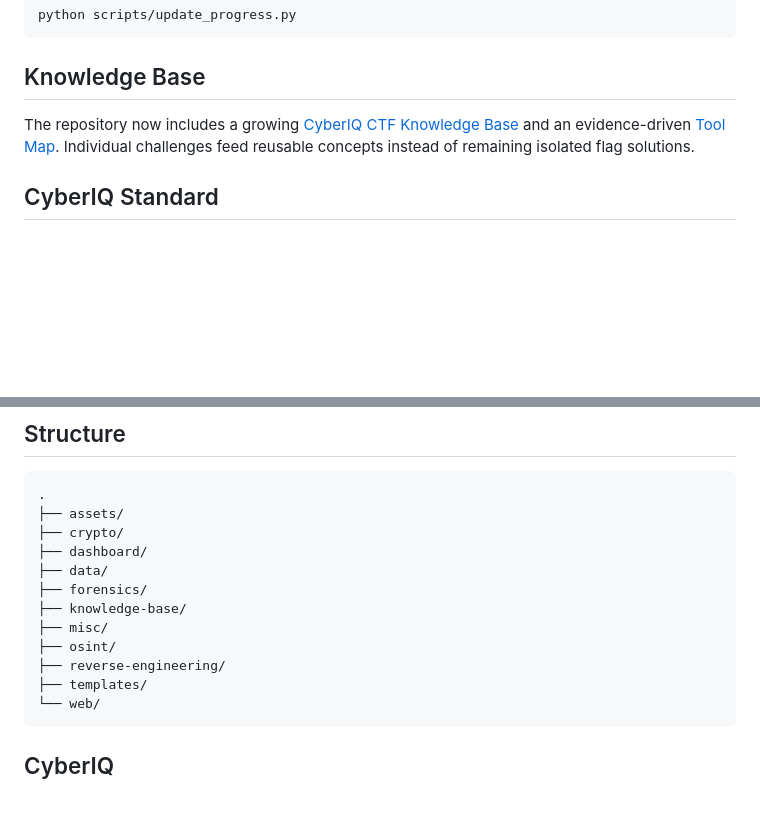
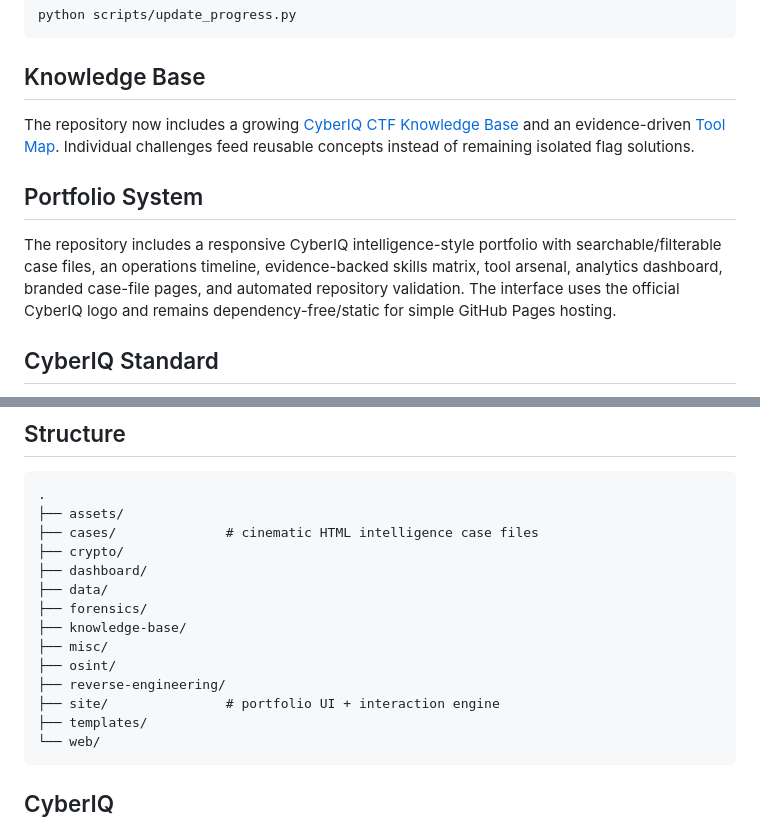
Before and after one commit to hfsduu5-coder/-CTF-Writeups-cyberiq, a Markdown page: README.md, 2 parts joined by grey strips. Rendered like a GitHub page; blank space fills up the shorter version.

Commit message:
Document complete CyberIQ portfolio system

````diff
--- a/README.md
+++ b/README.md
@@ -48,6 +48,10 @@ python scripts/update_progress.py
 
 The repository now includes a growing [CyberIQ CTF Knowledge Base](knowledge-base/README.md) and an evidence-driven [Tool Map](TOOLS.md). Individual challenges feed reusable concepts instead of remaining isolated flag solutions.
 
+## Portfolio System
+
+The repository includes a responsive CyberIQ intelligence-style portfolio with searchable/filterable case files, an operations timeline, evidence-backed skills matrix, tool arsenal, analytics dashboard, branded case-file pages, and automated repository validation. The interface uses the official CyberIQ logo and remains dependency-free/static for simple GitHub Pages hosting.
+
 ## CyberIQ Standard
 
 This repository uses an evidence-driven methodology: **Observed → Hypothesis → Validation → Root Cause → Defensive Takeaway**. See [docs/METHODOLOGY.md](docs/METHODOLOGY.md), the [quality gate](templates/QUALITY-CHECKLIST.md), and the [skills matrix](SKILLS.md).
@@ -61,6 +65,7 @@ This repository uses an evidence-driven methodology: **Observed → Hypothesis
 ```text
 .
 ├── assets/
+├── cases/              # cinematic HTML intelligence case files
 ├── crypto/
 ├── dashboard/
 ├── data/
@@ -69,6 +74,7 @@ This repository uses an evidence-driven methodology: **Observed → Hypothesis
 ├── misc/
 ├── osint/
 ├── reverse-engineering/
+├── site/               # portfolio UI + interaction engine
 ├── templates/
 └── web/
 ```
````
